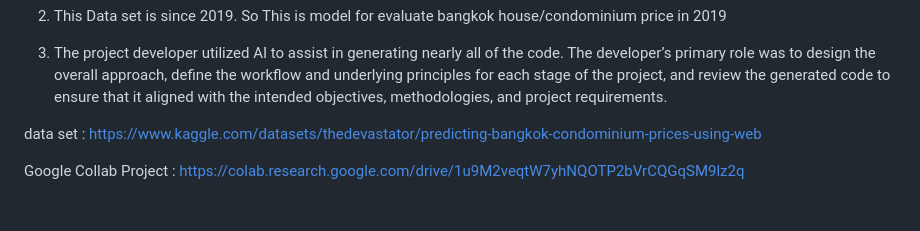
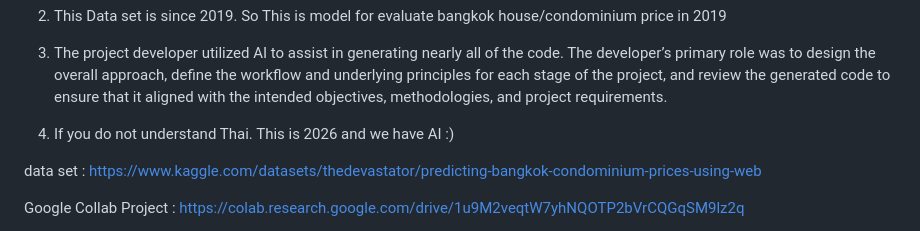
Before and after one commit to kaew878/Bangkok-condo-price-predict, a Markdown page: README.md, the part around the change. Drawn GitHub-style; blank space fills up the shorter version.

```diff
--- a/README.md
+++ b/README.md
@@ -5,6 +5,8 @@ Note :
 2. This Data set is since 2019. So This is model for evaluate bangkok house/condominium price in 2019
 
 3. The project developer utilized AI to assist in generating nearly all of the code. The developer’s primary role was to design the overall approach, define the workflow and underlying principles for each stage of the project, and review the generated code to ensure that it aligned with the intended objectives, methodologies, and project requirements.
+
+4. If you do not understand Thai. This is 2026 and we have AI :)
 
 
 data set : https://www.kaggle.com/datasets/thedevastator/predicting-bangkok-condominium-prices-using-web
```
